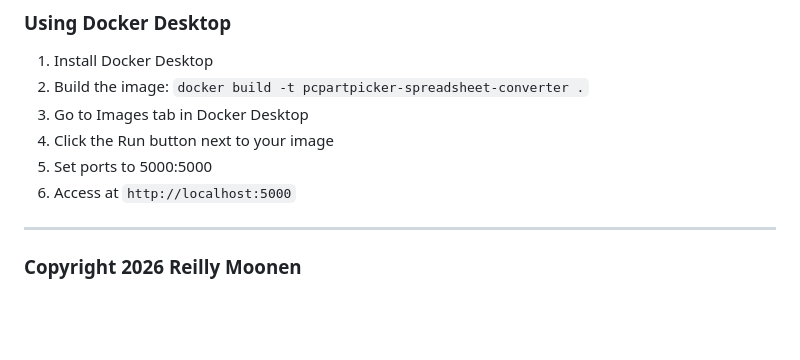
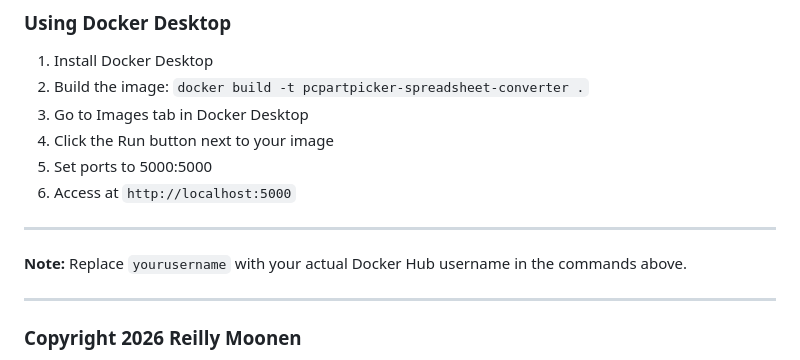
Before and after one commit to reillymoonen/pcpartpicker-spreadsheet-converter, a Markdown page: README.md, the part around one of its changes. Drawn GitHub-style; blank space fills up the shorter version.

Commit message:
Update README with Docker Hub username instruction
Added note to replace 'yourusername' with actual Docker Hub username.

```diff
--- a/README.md
+++ b/README.md
@@ -108,6 +110,10 @@ Access the application at `http://localhost:5000`
 
 ---
 
+**Note:** Replace `yourusername` with your actual Docker Hub username in the commands above.
+
+---
+
 ### Copyright 2026 Reilly Moonen
 Licensed under the Apache License, Version 2.0 (the "License");
 you may not use this file except in compliance with the License.
```
Also changed, not shown: other parts of README.md (+2 -0 lines).
